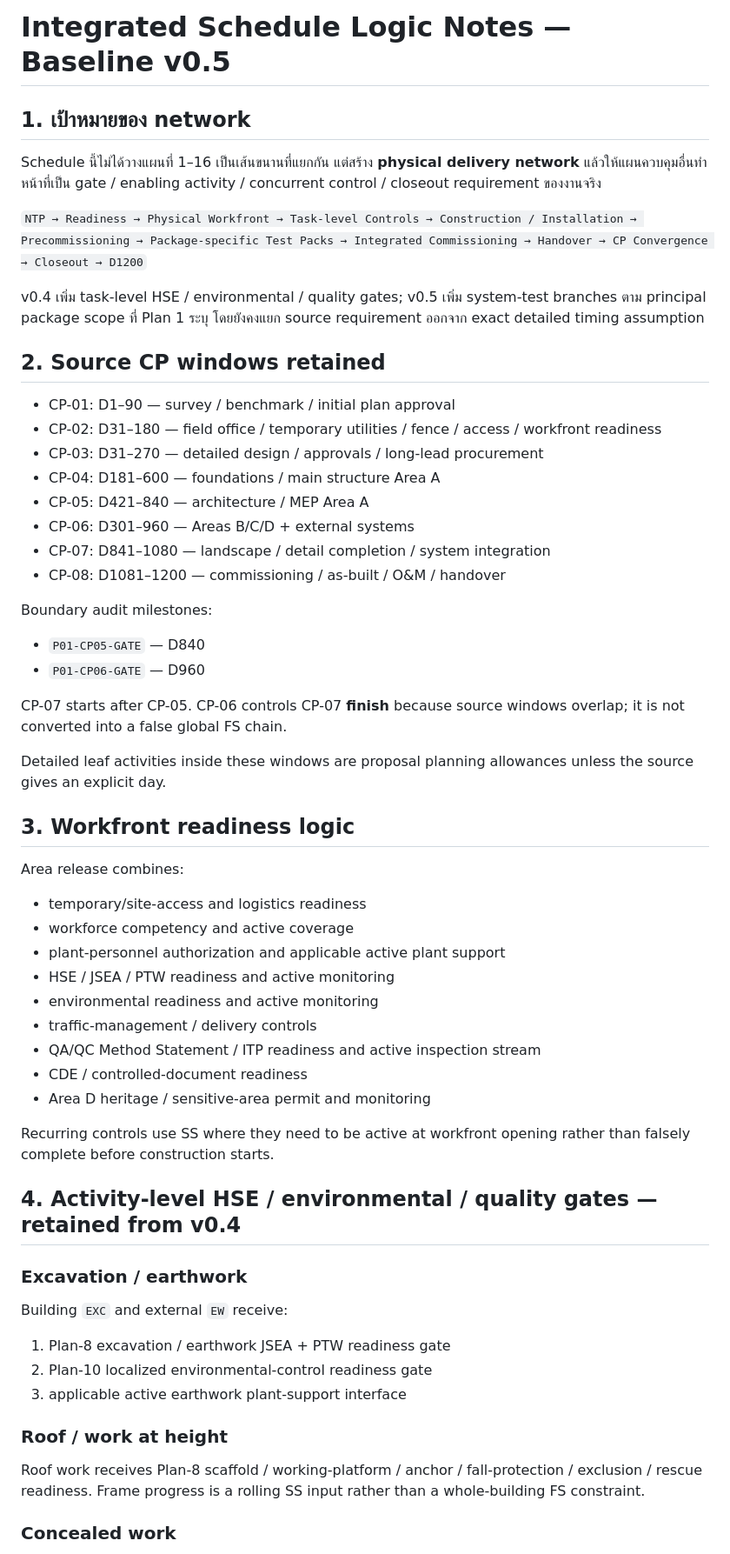
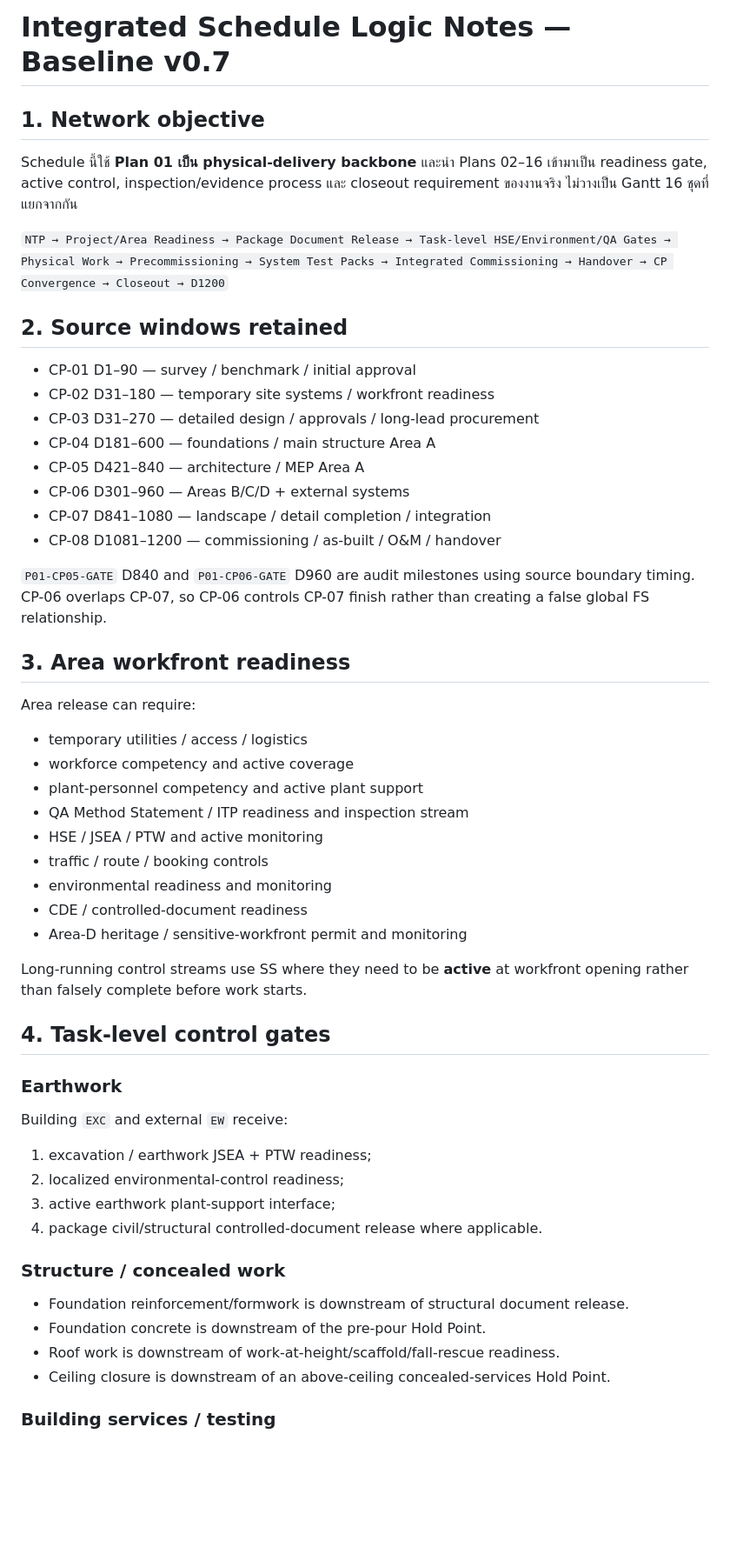
Before and after one commit to saratchai1/gantt-chart, a Markdown page: docs/logic-notes.md, the part around one of its changes. Shown at 87% size. GitHub-like rendering; blank space fills up the shorter version.

```diff
--- a/docs/logic-notes.md
+++ b/docs/logic-notes.md
@@ -1,62 +1,57 @@
-# Integrated Schedule Logic Notes — Baseline v0.5
+# Integrated Schedule Logic Notes — Baseline v0.7
 
-## 1. เป้าหมายของ network
+## 1. Network objective
 
-Schedule นี้ไม่ได้วางแผนที่ 1–16 เป็นเส้นขนานที่แยกกัน แต่สร้าง **physical delivery network** แล้วให้แผนควบคุมอื่นทำหน้าที่เป็น gate / enabling activity / concurrent control / closeout requirement ของงานจริง
+Schedule นี้ใช้ **Plan 01 เป็น physical-delivery backbone** และนำ Plans 02–16 เข้ามาเป็น readiness gate, active control, inspection/evidence process และ closeout requirement ของงานจริง ไม่วางเป็น Gantt 16 ชุดที่แยกจากกัน
 
-`NTP → Readiness → Physical Workfront → Task-level Controls → Construction / Installation → Precommissioning → Package-specific Test Packs → Integrated Commissioning → Handover → CP Convergence → Closeout → D1200`
+`NTP → Project/Area Readiness → Package Document Release → Task-level HSE/Environment/QA Gates → Physical Work → Precommissioning → System Test Packs → Integrated Commissioning → Handover → CP Convergence → Closeout → D1200`
 
-v0.4 เพิ่ม task-level HSE / environmental / quality gates; v0.5 เพิ่ม system-test branches ตาม principal package scope ที่ Plan 1 ระบุ โดยยังคงแยก source requirement ออกจาก exact detailed timing assumption
+## 2. Source windows retained
 
-## 2. Source CP windows retained
+- CP-01 D1–90 — survey / benchmark / initial approval
+- CP-02 D31–180 — temporary site systems / workfront readiness
+- CP-03 D31–270 — detailed design / approvals / long-lead procurement
+- CP-04 D181–600 — foundations / main structure Area A
+- CP-05 D421–840 — architecture / MEP Area A
+- CP-06 D301–960 — Areas B/C/D + external systems
+- CP-07 D841–1080 — landscape / detail completion / integration
+- CP-08 D1081–1200 — commissioning / as-built / O&M / handover
 
-- CP-01: D1–90 — survey / benchmark / initial plan approval
-- CP-02: D31–180 — field office / temporary utilities / fence / access / workfront readiness
-- CP-03: D31–270 — detailed design / approvals / long-lead procurement
-- CP-04: D181–600 — foundations / main structure Area A
-- CP-05: D421–840 — architecture / MEP Area A
-- CP-06: D301–960 — Areas B/C/D + external systems
-- CP-07: D841–1080 — landscape / detail completion / system integration
-- CP-08: D1081–1200 — commissioning / as-built / O&M / handover
+`P01-CP05-GATE` D840 and `P01-CP06-GATE` D960 are audit milestones using source boundary timing. CP-06 overlaps CP-07, so CP-06 controls CP-07 finish rather than creating a false global FS relationship.
 
-Boundary audit milestones:
+## 3. Area workfront readiness
 
-- `P01-CP05-GATE` — D840
-- `P01-CP06-GATE` — D960
+Area release can require:
 
-CP-07 starts after CP-05. CP-06 controls CP-07 **finish** because source windows overlap; it is not converted into a false global FS chain.
+- temporary utilities / access / logistics
+- workforce competency and active coverage
+- plant-personnel competency and active plant support
+- QA Method Statement / ITP readiness and inspection stream
+- HSE / JSEA / PTW and active monitoring
+- traffic / route / booking controls
+- environmental readiness and monitoring
+- CDE / controlled-document readiness
+- Area-D heritage / sensitive-workfront permit and monitoring
 
-Detailed leaf activities inside these windows are proposal planning allowances unless the source gives an explicit day.
+Long-running control streams use SS where they need to be **active** at workfront opening rather than falsely complete before work starts.
 
-## 3. Workfront readiness logic
+## 4. Task-level control gates
 
-Area release combines:
-
-- temporary/site-access and logistics readiness
-- workforce competency and active coverage
-- plant-personnel authorization and applicable active plant support
-- HSE / JSEA / PTW readiness and active monitoring
-- environmental readiness and active monitoring
-- traffic-management / delivery controls
-- QA/QC Method Statement / ITP readiness and active inspection stream
-- CDE / controlled-document readiness
-- Area D heritage / sensitive-area permit and monitoring
-
-Recurring controls use SS where they need to be active at workfront opening rather than falsely complete before construction starts.
-
-## 4. Activity-level HSE / environmental / quality gates — retained from v0.4
-
-### Excavation / earthwork
+### Earthwork
 
 Building `EXC` and external `EW` receive:
 
-1. Plan-8 excavation / earthwork JSEA + PTW readiness gate
-2. Plan-10 localized environmental-control readiness gate
-3. applicable active earthwork plant-support interface
+1. excavation / earthwork JSEA + PTW readiness;
+2. localized environmental-control readiness;
+3. active earthwork plant-support interface;
+4. package civil/structural controlled-document release where applicable.
 
-### Roof / work at height
+### Structure / concealed work
 
-Roof work receives Plan-8 scaffold / working-platform / anchor / fall-protection / exclusion / rescue readiness. Frame progress is a rolling SS input rather than a whole-building FS constraint.
+- Foundation reinforcement/formwork is downstream of structural document release.
+- Foundation concrete is downstream of the pre-pour Hold Point.
+- Roof work is downstream of work-at-height/scaffold/fall-rescue readiness.
+- Ceiling closure is downstream of an above-ceiling concealed-services Hold Point.
 
-### Concealed work
+### Building services / testing
 
```
Also changed, not shown: other parts of docs/logic-notes.md (+93 -115 lines).
